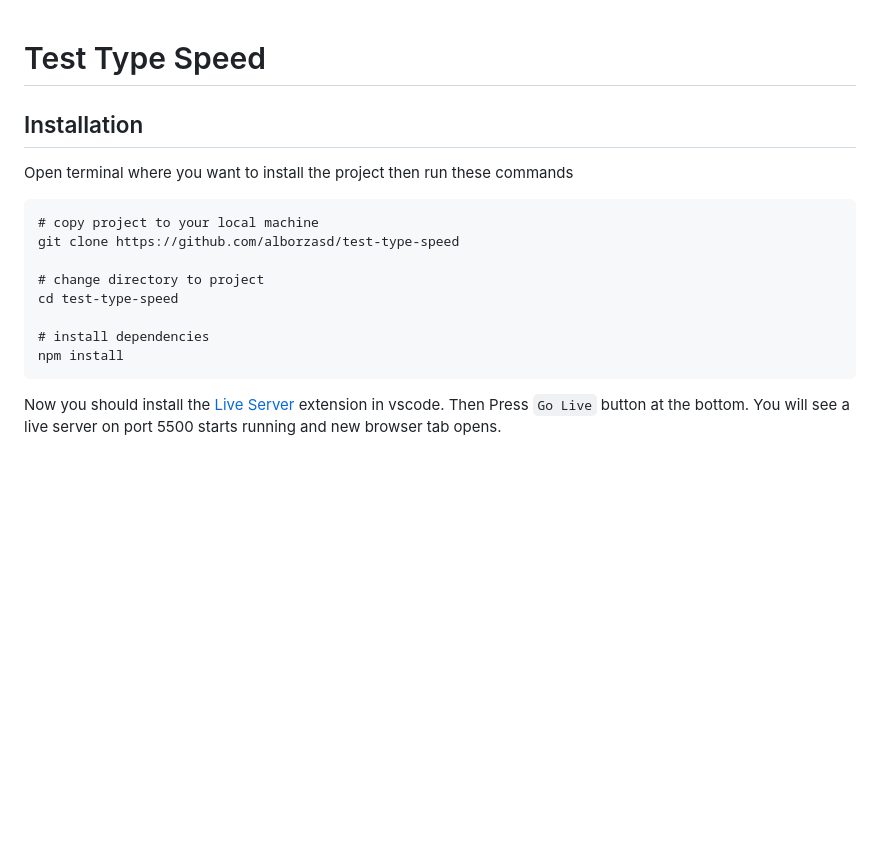
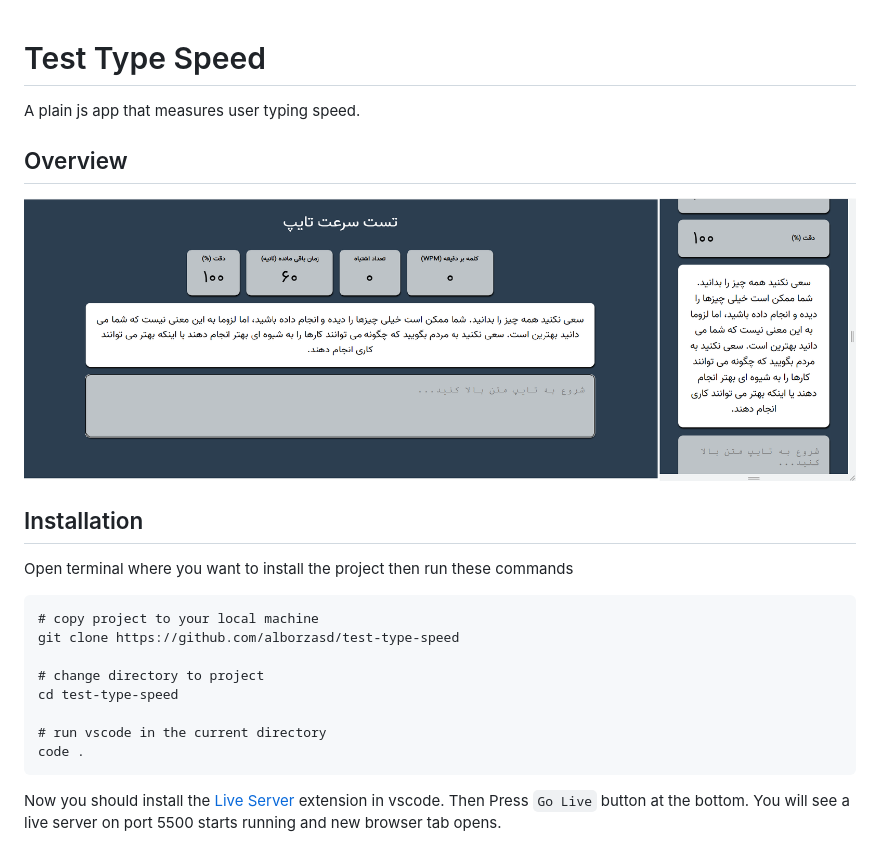
Before and after one commit to alborzasd/test-type-speed, a Markdown page: README.md, the part around the change. Rendered like a GitHub page; pictures changed too: assets/screenshots/screenshot-03.png (added); blank space fills up the shorter version.

Commit message:
Add screenshot

````diff
--- a/README.md
+++ b/README.md
@@ -1,6 +1,9 @@
 # Test Type Speed
 
+A plain js app that measures user typing speed.
 
+## Overview
+![high screen width](./assets/screenshots/screenshot-03.png)
 
 
 ## Installation
@@ -12,8 +15,8 @@ git clone https://github.com/alborzasd/test-type-speed
 # change directory to project
 cd test-type-speed
 
-# install dependencies
-npm install
+# run vscode in the current directory
+code .
 ```
 Now you should install the [Live Server](https://marketplace.visualstudio.com/items?itemName=ritwickdey.LiveServer) extension in vscode.
 Then Press `Go Live` button at the bottom. You will see a live server on port 5500 starts running and new browser tab opens.
````
Also changed, not shown: assets/screenshots/screenshot-01.png (added), assets/screenshots/screenshot-02.png (added).
